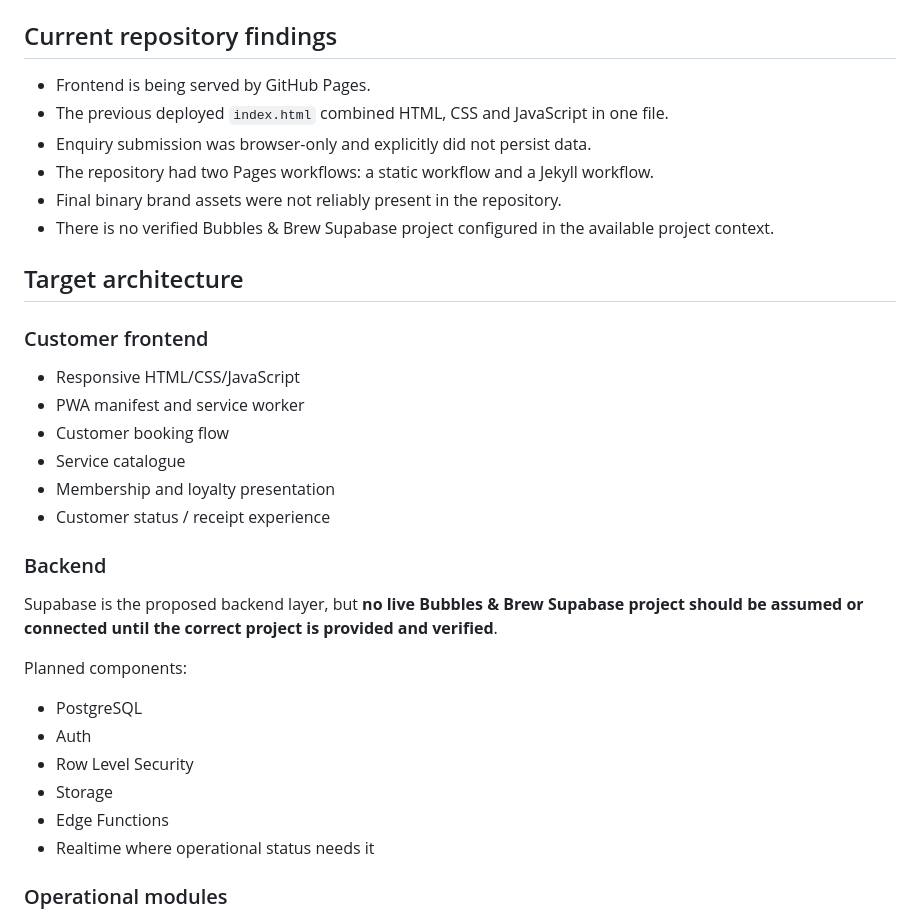
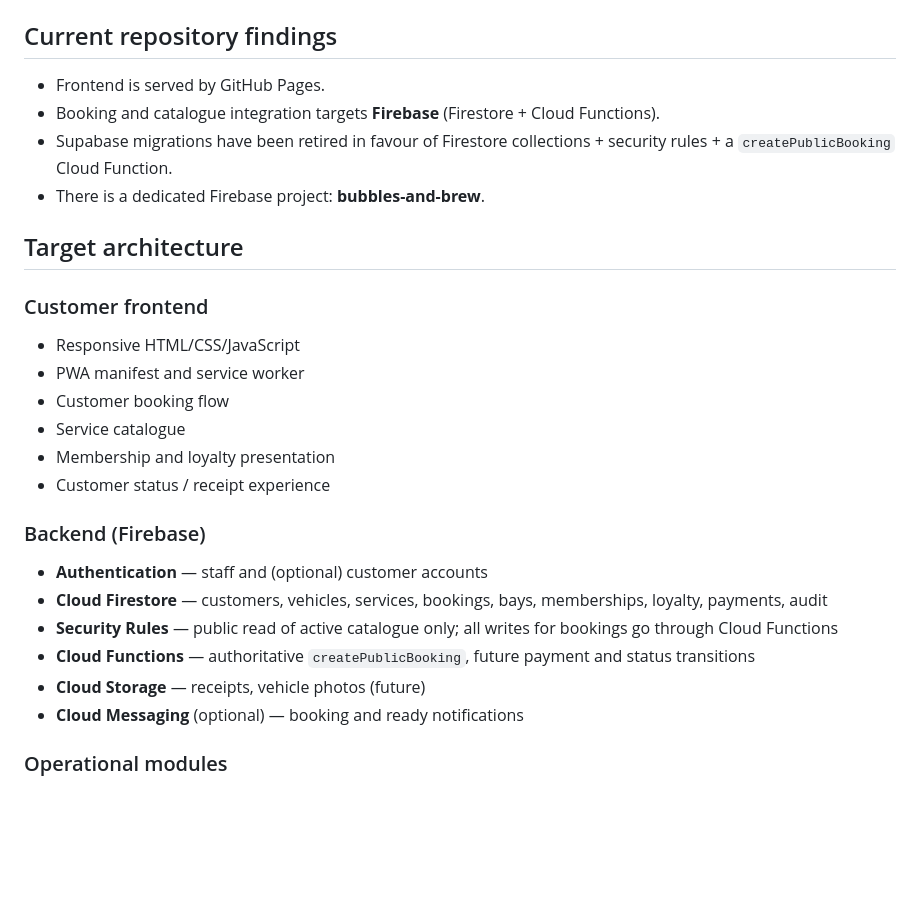
Before and after one commit to odoema/bubbles-and-brew, a Markdown page: docs/TECHNICAL-ASSESSMENT.md, the part around one of its changes. Rendered like a GitHub page; blank space fills up the shorter version.

```diff
--- a/docs/TECHNICAL-ASSESSMENT.md
+++ b/docs/TECHNICAL-ASSESSMENT.md
@@ -8,12 +8,10 @@ The original prototype is a valuable product/design reference: it already explor
 
 ## Current repository findings
 
-- Frontend is being served by GitHub Pages.
-- The previous deployed `index.html` combined HTML, CSS and JavaScript in one file.
-- Enquiry submission was browser-only and explicitly did not persist data.
-- The repository had two Pages workflows: a static workflow and a Jekyll workflow.
-- Final binary brand assets were not reliably present in the repository.
-- There is no verified Bubbles & Brew Supabase project configured in the available project context.
+- Frontend is served by GitHub Pages.
+- Booking and catalogue integration targets **Firebase** (Firestore + Cloud Functions).
+- Supabase migrations have been retired in favour of Firestore collections + security rules + a `createPublicBooking` Cloud Function.
+- There is a dedicated Firebase project: **bubbles-and-brew**.
 
 ## Target architecture
 
@@ -25,17 +23,14 @@ The original prototype is a valuable product/design reference: it already explor
 - Membership and loyalty presentation
 - Customer status / receipt experience
 
-### Backend
+### Backend (Firebase)
 
-Supabase is the proposed backend layer, but **no live Bubbles & Brew Supabase project should be assumed or connected until the correct project is provided and verified**.
-
-Planned components:
-- PostgreSQL
-- Auth
-- Row Level Security
-- Storage
-- Edge Functions
-- Realtime where operational status needs it
+- **Authentication** — staff and (optional) customer accounts
+- **Cloud Firestore** — customers, vehicles, services, bookings, bays, memberships, loyalty, payments, audit
+- **Security Rules** — public read of active catalogue only; all writes for bookings go through Cloud Functions
+- **Cloud Functions** — authoritative `createPublicBooking`, future payment and status transitions
+- **Cloud Storage** — receipts, vehicle photos (future)
+- **Cloud Messaging** (optional) — booking and ready notifications
 
 ### Operational modules
 1. Customers
```
Also changed, not shown: other parts of docs/TECHNICAL-ASSESSMENT.md (+21 -24 lines).
